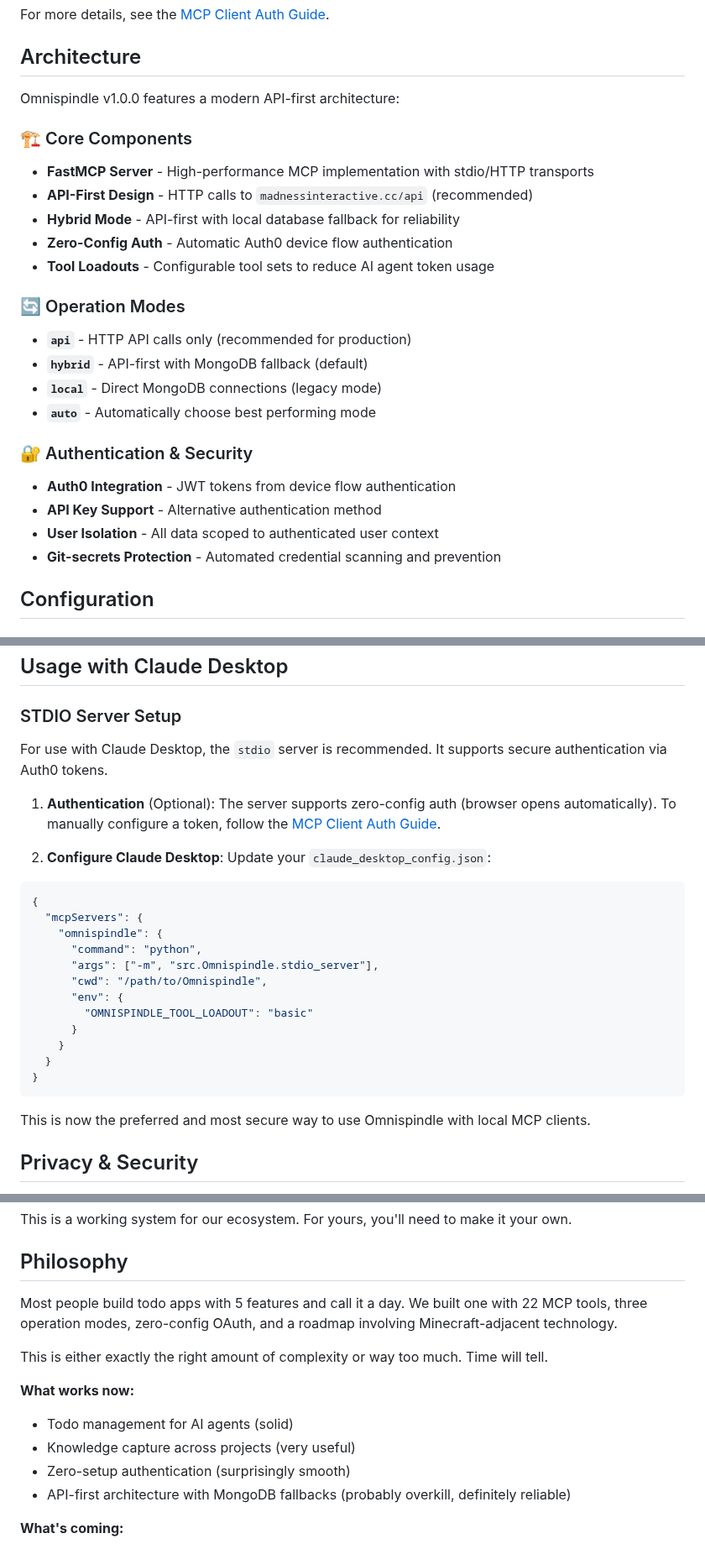
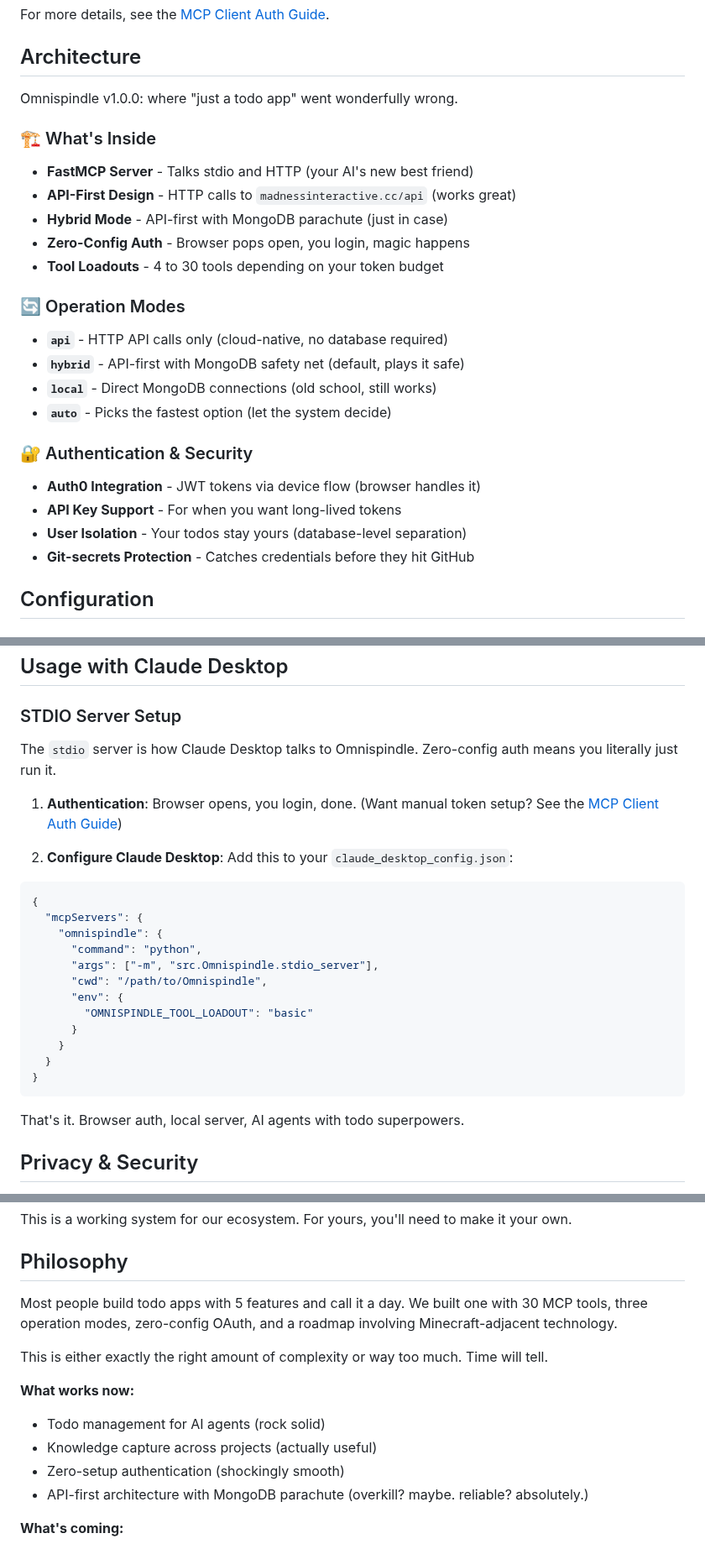
Before and after one commit to MadnessEngineering/Omnispindle, a Markdown page: README.md, 3 parts joined by grey strips. Shown at 84% size. GitHub-like rendering.

Commit message:
autosave

````diff
--- a/README.md
+++ b/README.md
@@ -94,26 +94,26 @@ For more details, see the [MCP Client Auth Guide](./docs/MCP_CLIENT_AUTH.md).
 
 ## Architecture
 
-Omnispindle v1.0.0 features a modern API-first architecture:
+Omnispindle v1.0.0: where "just a todo app" went wonderfully wrong.
 
-### 🏗 Core Components
-- **FastMCP Server** - High-performance MCP implementation with stdio/HTTP transports
-- **API-First Design** - HTTP calls to `madnessinteractive.cc/api` (recommended)
-- **Hybrid Mode** - API-first with local database fallback for reliability
-- **Zero-Config Auth** - Automatic Auth0 device flow authentication
-- **Tool Loadouts** - Configurable tool sets to reduce AI agent token usage
+### 🏗 What's Inside
+- **FastMCP Server** - Talks stdio and HTTP (your AI's new best friend)
+- **API-First Design** - HTTP calls to `madnessinteractive.cc/api` (works great)
+- **Hybrid Mode** - API-first with MongoDB parachute (just in case)
+- **Zero-Config Auth** - Browser pops open, you login, magic happens
+- **Tool Loadouts** - 4 to 30 tools depending on your token budget
 
 ### 🔄 Operation Modes
-- **`api`** - HTTP API calls only (recommended for production)
-- **`hybrid`** - API-first with MongoDB fallback (default)
-- **`local`** - Direct MongoDB connections (legacy mode)
-- **`auto`** - Automatically choose best performing mode
+- **`api`** - HTTP API calls only (cloud-native, no database required)
+- **`hybrid`** - API-first with MongoDB safety net (default, plays it safe)
+- **`local`** - Direct MongoDB connections (old school, still works)
+- **`auto`** - Picks the fastest option (let the system decide)
 
 ### 🔐 Authentication & Security
-- **Auth0 Integration** - JWT tokens from device flow authentication
-- **API Key Support** - Alternative authentication method
-- **User Isolation** - All data scoped to authenticated user context
-- **Git-secrets Protection** - Automated credential scanning and prevention
+- **Auth0 Integration** - JWT tokens via device flow (browser handles it)
+- **API Key Support** - For when you want long-lived tokens
+- **User Isolation** - Your todos stay yours (database-level separation)
+- **Git-secrets Protection** - Catches credentials before they hit GitHub
 
 ## Configuration
 
@@ -174,11 +174,11 @@ python -c "from src.Omnispindle.stdio_server import OmniSpindleStdioServer; prin
 
 ### STDIO Server Setup
 
-For use with Claude Desktop, the `stdio` server is recommended. It supports secure authentication via Auth0 tokens.
+The `stdio` server is how Claude Desktop talks to Omnispindle. Zero-config auth means you literally just run it.
 
-1.  **Authentication** (Optional): The server supports zero-config auth (browser opens automatically). To manually configure a token, follow the [MCP Client Auth Guide](./docs/MCP_CLIENT_AUTH.md).
+1.  **Authentication**: Browser opens, you login, done. (Want manual token setup? See the [MCP Client Auth Guide](./docs/MCP_CLIENT_AUTH.md))
 
-2.  **Configure Claude Desktop**: Update your `claude_desktop_config.json`:
+2.  **Configure Claude Desktop**: Add this to your `claude_desktop_config.json`:
 
 ```json
 {
@@ -195,7 +195,7 @@ For use with Claude Desktop, the `stdio` server is recommended. It supports secu
 }
 ```
 
-This is now the preferred and most secure way to use Omnispindle with local MCP clients.
+That's it. Browser auth, local server, AI agents with todo superpowers.
 
 ## Privacy & Security
 
@@ -212,15 +212,15 @@ This is a working system for our ecosystem. For yours, you'll need to make it yo
 
 ## Philosophy
 
-Most people build todo apps with 5 features and call it a day. We built one with 22 MCP tools, three operation modes, zero-config OAuth, and a roadmap involving Minecraft-adjacent technology.
+Most people build todo apps with 5 features and call it a day. We built one with 30 MCP tools, three operation modes, zero-config OAuth, and a roadmap involving Minecraft-adjacent technology.
 
 This is either exactly the right amount of complexity or way too much. Time will tell.
 
 **What works now:**
-- Todo management for AI agents (solid)
-- Knowledge capture across projects (very useful)
-- Zero-setup authentication (surprisingly smooth)
-- API-first architecture with MongoDB fallbacks (probably overkill, definitely reliable)
+- Todo management for AI agents (rock solid)
+- Knowledge capture across projects (actually useful)
+- Zero-setup authentication (shockingly smooth)
+- API-first architecture with MongoDB parachute (overkill? maybe. reliable? absolutely.)
 
 **What's coming:**
 - Teaching kids prompt engineering through Terraria (ambitious)
````
Also changed, not shown: other parts of README.md (+1 -1 lines).
